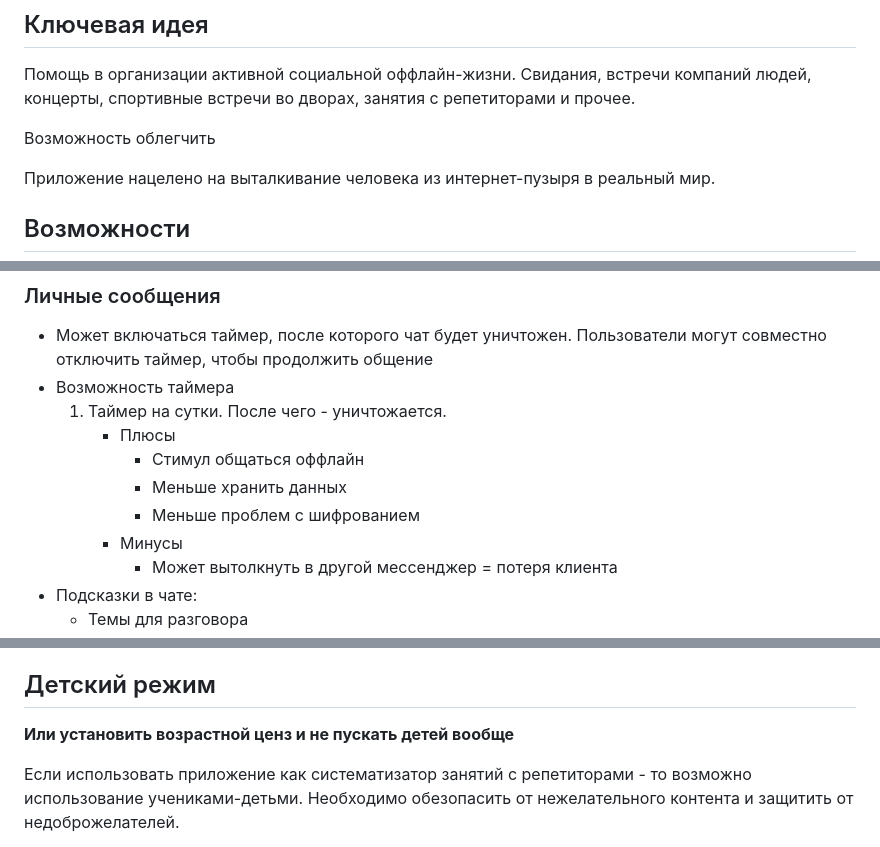
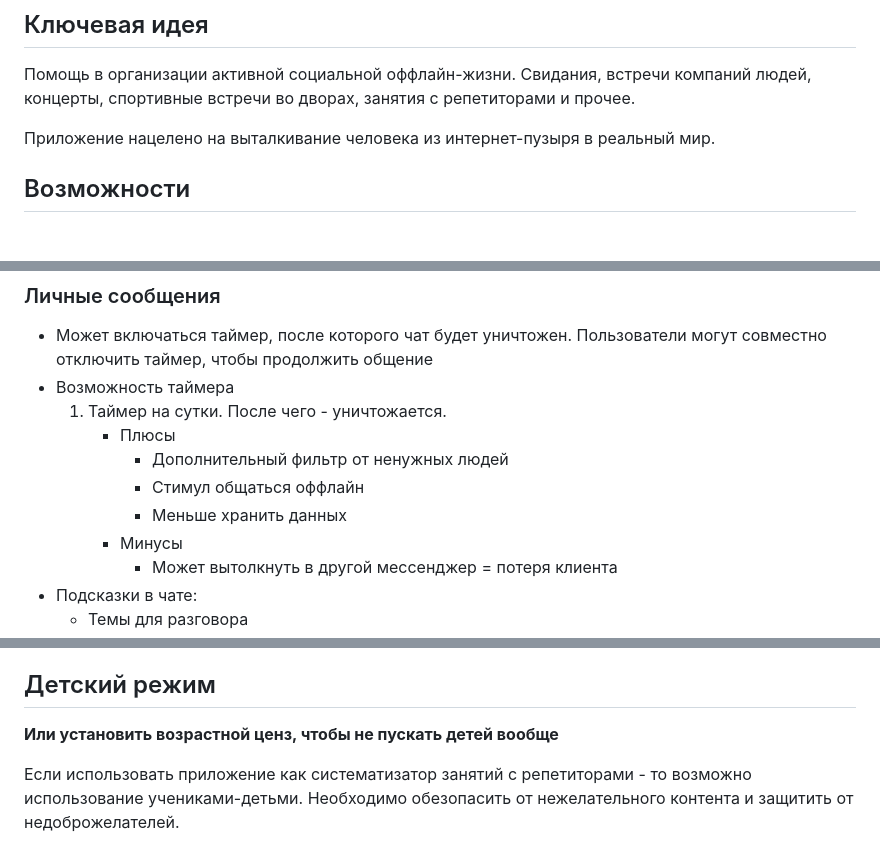
Before and after one commit to DmitryGalich/offline_project, a Markdown page: README.md, 3 parts joined by grey strips. Rendered like a GitHub page; blank space fills up the shorter version.

```diff
--- a/README.md
+++ b/README.md
@@ -3,8 +3,6 @@
 ## Ключевая идея
 
 Помощь в организации активной социальной оффлайн-жизни. Свидания, встречи компаний людей, концерты, спортивные встречи во дворах, занятия с репетиторами и прочее.
-
-Возможность облегчить
 
 Приложение нацелено на выталкивание человека из интернет-пузыря в реальный мир.
 
@@ -94,9 +93,9 @@
 * Возможность таймера
   1. Таймер на сутки. После чего - уничтожается.
       * Плюсы
+        * Дополнительный фильтр от ненужных людей
         * Стимул общаться оффлайн
         * Меньше хранить данных
-        * Меньше проблем с шифрованием
       * Минусы
         * Может вытолкнуть в другой мессенджер = потеря клиента
 * Подсказки в чате:
@@ -124,7 +123,7 @@
 
 ## Детский режим
 
-**Или установить возрастной ценз и не пускать детей вообще**
+**Или установить возрастной ценз, чтобы не пускать детей вообще**
 
 Если использовать приложение как систематизатор занятий с репетиторами - то возможно использование учениками-детьми. Необходимо обезопасить от нежелательного контента и защитить от недоброжелателей.
 
```
Also changed, not shown: other parts of README.md (+1 -0 lines).
